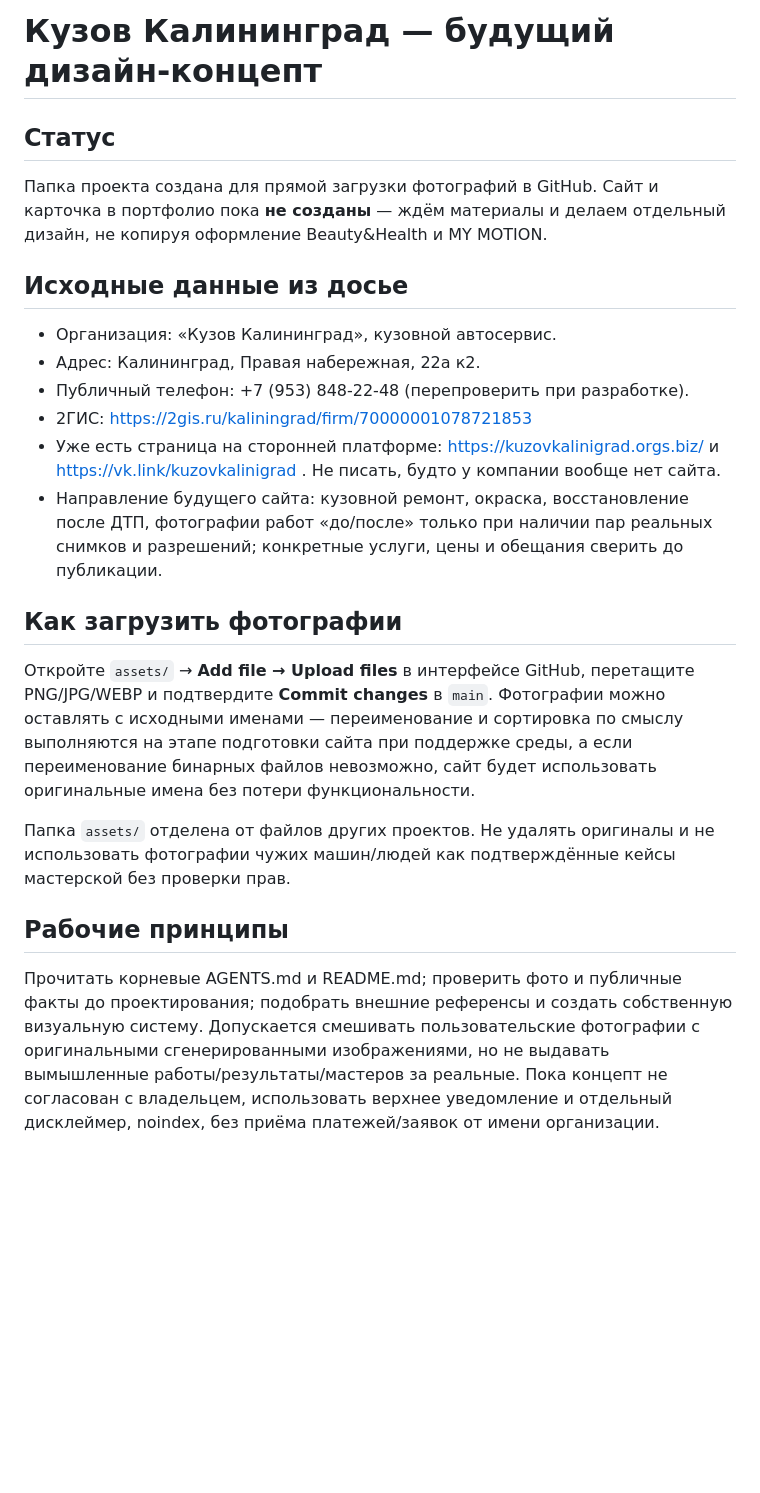
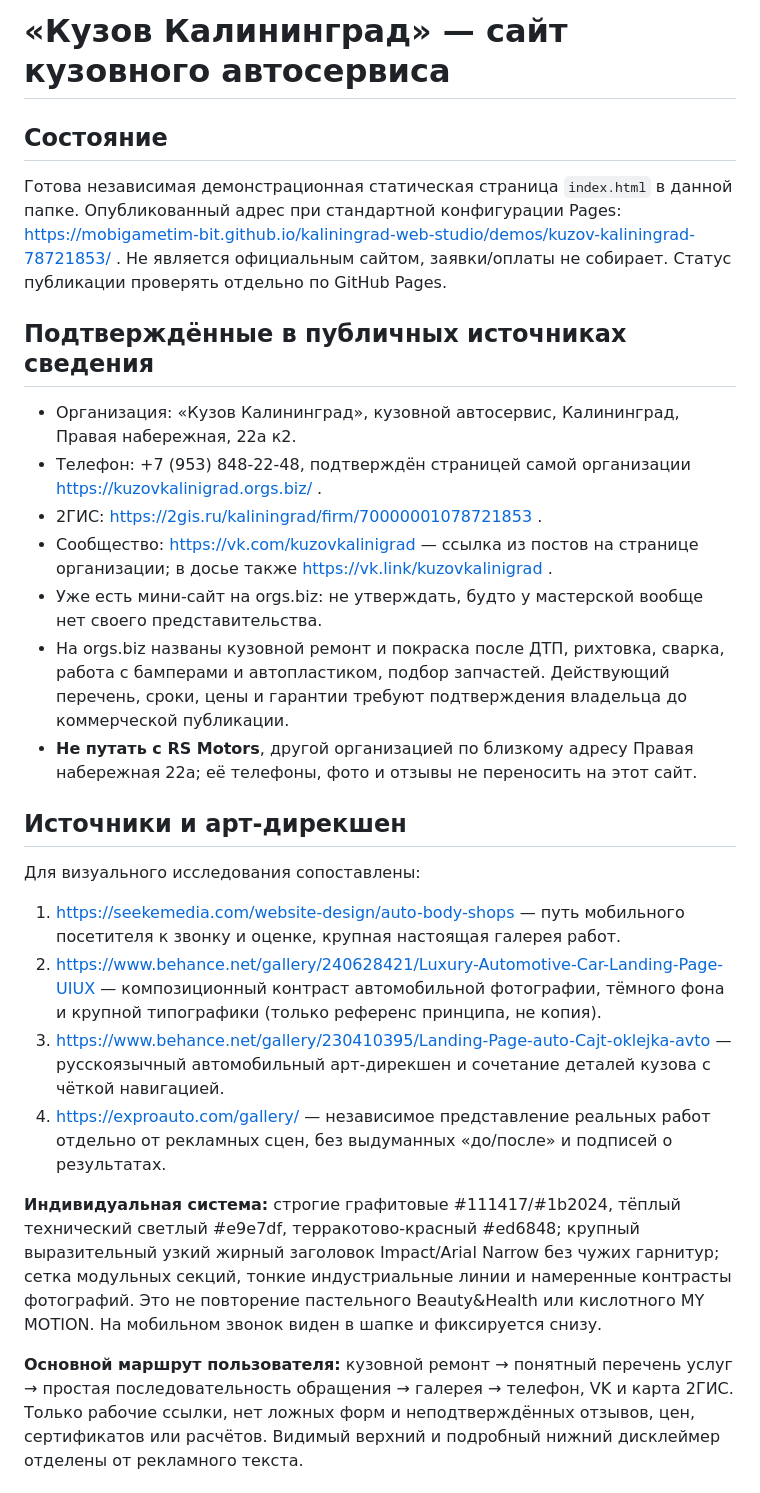
Before and after one commit to mobigametim-bit/kaliningrad-web-studio, a Markdown page: demos/kuzov-kaliningrad-78721853/PROJECT.md, the part around one of its changes. GitHub-like rendering; blank space fills up the shorter version.

Commit message:
Document Kuzov concept, verified business sources, reference design and lossless photo renames

```diff
--- a/demos/kuzov-kaliningrad-78721853/PROJECT.md
+++ b/demos/kuzov-kaliningrad-78721853/PROJECT.md
@@ -1,21 +1,25 @@
-# Кузов Калининград — будущий дизайн-концепт
+# «Кузов Калининград» — сайт кузовного автосервиса
 
-## Статус
-Папка проекта создана для прямой загрузки фотографий в GitHub. Сайт и карточка в портфолио пока **не созданы** — ждём материалы и делаем отдельный дизайн, не копируя оформление Beauty&Health и MY MOTION.
+## Состояние
+Готова независимая демонстрационная статическая страница `index.html` в данной папке. Опубликованный адрес при стандартной конфигурации Pages: https://mobigametim-bit.github.io/kaliningrad-web-studio/demos/kuzov-kaliningrad-78721853/ . Не является официальным сайтом, заявки/оплаты не собирает. Статус публикации проверять отдельно по GitHub Pages.
 
-## Исходные данные из досье
-- Организация: «Кузов Калининград», кузовной автосервис.
-- Адрес: Калининград, Правая набережная, 22а к2.
-- Публичный телефон: +7 (953) 848-22-48 (перепроверить при разработке).
-- 2ГИС: https://2gis.ru/kaliningrad/firm/70000001078721853
-- Уже есть страница на сторонней платформе: https://kuzovkalinigrad.orgs.biz/ и https://vk.link/kuzovkalinigrad . Не писать, будто у компании вообще нет сайта.
-- Направление будущего сайта: кузовной ремонт, окраска, восстановление после ДТП, фотографии работ «до/после» только при наличии пар реальных снимков и разрешений; конкретные услуги, цены и обещания сверить до публикации.
+## Подтверждённые в публичных источниках сведения
+- Организация: «Кузов Калининград», кузовной автосервис, Калининград, Правая набережная, 22а к2.
+- Телефон: +7 (953) 848-22-48, подтверждён страницей самой организации https://kuzovkalinigrad.orgs.biz/ .
+- 2ГИС: https://2gis.ru/kaliningrad/firm/70000001078721853 .
+- Сообщество: https://vk.com/kuzovkalinigrad — ссылка из постов на странице организации; в досье также https://vk.link/kuzovkalinigrad .
+- Уже есть мини-сайт на orgs.biz: не утверждать, будто у мастерской вообще нет своего представительства.
+- На orgs.biz названы кузовной ремонт и покраска после ДТП, рихтовка, сварка, работа с бамперами и автопластиком, подбор запчастей. Действующий перечень, сроки, цены и гарантии требуют подтверждения владельца до коммерческой публикации.
+- **Не путать с RS Motors**, другой организацией по близкому адресу Правая набережная 22а; её телефоны, фото и отзывы не переносить на этот сайт.
 
-## Как загрузить фотографии
-Откройте `assets/` → **Add file → Upload files** в интерфейсе GitHub, перетащите PNG/JPG/WEBP и подтвердите **Commit changes** в `main`. Фотографии можно оставлять с исходными именами — переименование и сортировка по смыслу выполняются на этапе подготовки сайта при поддержке среды, а если переименование бинарных файлов невозможно, сайт будет использовать оригинальные имена без потери функциональности.
+## Источники и арт-дирекшен
+Для визуального исследования сопоставлены:
+1. https://seekemedia.com/website-design/auto-body-shops — путь мобильного посетителя к звонку и оценке, крупная настоящая галерея работ.
+2. https://www.behance.net/gallery/240628421/Luxury-Automotive-Car-Landing-Page-UIUX — композиционный контраст автомобильной фотографии, тёмного фона и крупной типографики (только референс принципа, не копия).
+3. https://www.behance.net/gallery/230410395/Landing-Page-auto-Cajt-oklejka-avto — русскоязычный автомобильный арт-дирекшен и сочетание деталей кузова с чёткой навигацией.
+4. https://exproauto.com/gallery/ — независимое представление реальных работ отдельно от рекламных сцен, без выдуманных «до/после» и подписей о результатах.
 
-Папка `assets/` отделена от файлов других проектов. Не удалять оригиналы и не использовать фотографии чужих машин/людей как подтверждённые кейсы мастерской без проверки прав.
+**Индивидуальная система:** строгие графитовые #111417/#1b2024, тёплый технический светлый #e9e7df, терракотово-красный #ed6848; крупный выразительный узкий жирный заголовок Impact/Arial Narrow без чужих гарнитур; сетка модульных секций, тонкие индустриальные линии и намеренные контрасты фотографий. Это не повторение пастельного Beauty&Health или кислотного MY MOTION. На мобильном звонок виден в шапке и фиксируется снизу.
 
-## Рабочие принципы
-Прочитать корневые AGENTS.md и README.md; проверить фото и публичные факты до проектирования; подобрать внешние референсы и создать собственную визуальную систему. Допускается смешивать пользовательские фотографии с оригинальными сгенерированными изображениями, но не выдавать вымышленные работы/результаты/мастеров за реальные. Пока концепт не согласован с владельцем, использовать верхнее уведомление и отдельный дисклеймер, noindex, без приёма платежей/заявок от имени организации.
+**Основной маршрут пользователя:** кузовной ремонт → понятный перечень услуг → простая последовательность обращения → галерея → телефон, VK и карта 2ГИС. Только рабочие ссылки, нет ложных форм и неподтверждённых отзывов, цен, сертификатов или расчётов. Видимый верхний и подробный нижний дисклеймер отделены от рекламного текста.
 
```
Also changed, not shown: other parts of demos/kuzov-kaliningrad-78721853/PROJECT.md (+33 -5 lines).
